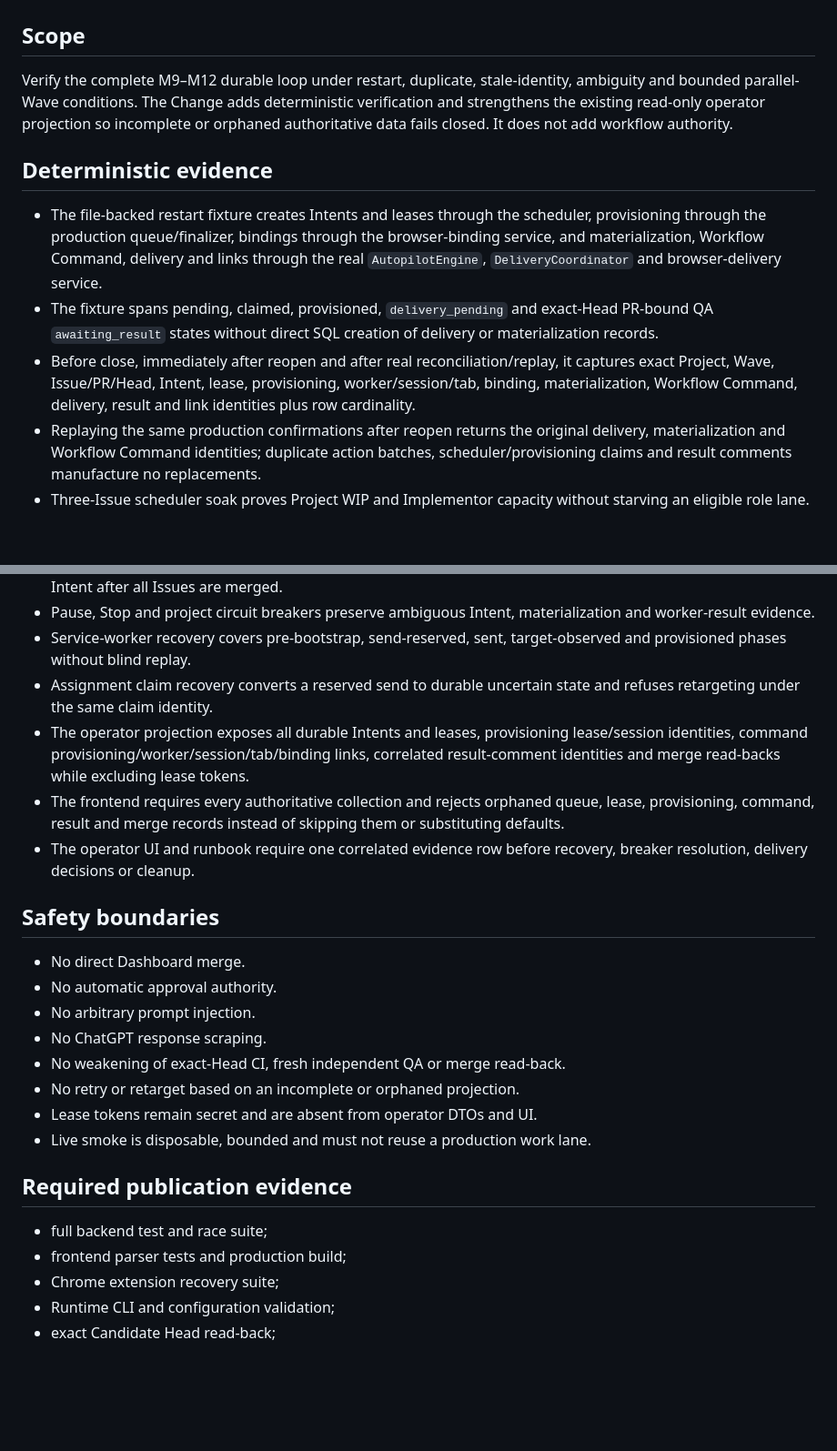
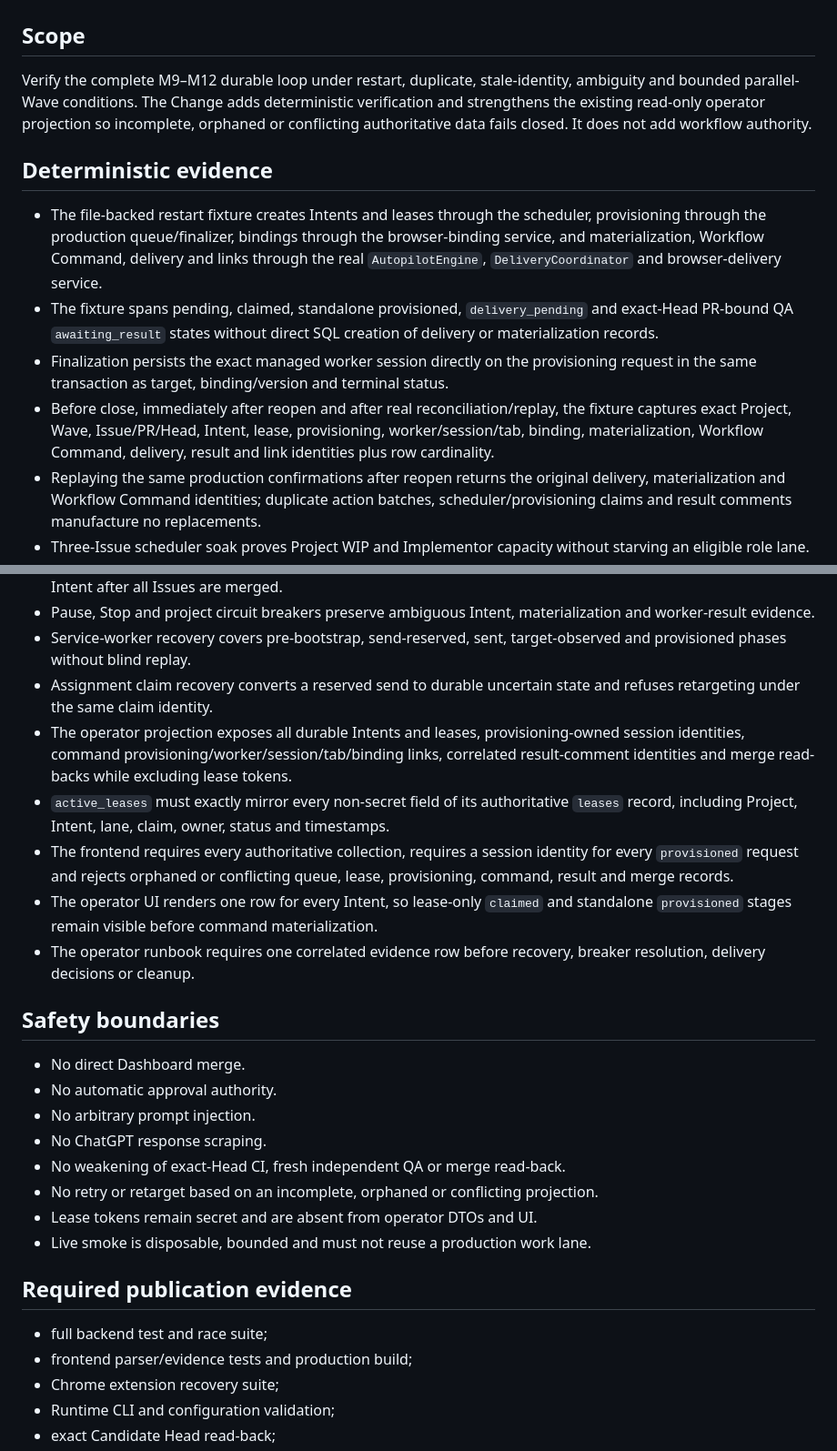
Before and after one commit to NordCoder/cddm-dashboard, a Markdown page: .delivery/changes/85-autopilot-continuous-soak.md, 2 parts joined by grey strips. Shown at 91% size. Rendered like a GitHub page; blank space fills up the shorter version.

Commit message:
Record complete stage evidence contract

```diff
--- a/.delivery/changes/85-autopilot-continuous-soak.md
+++ b/.delivery/changes/85-autopilot-continuous-soak.md
@@ -2,13 +2,14 @@
 
 ## Scope
 
-Verify the complete M9–M12 durable loop under restart, duplicate, stale-identity, ambiguity and bounded parallel-Wave conditions. The Change adds deterministic verification and strengthens the existing read-only operator projection so incomplete or orphaned authoritative data fails closed. It does not add workflow authority.
+Verify the complete M9–M12 durable loop under restart, duplicate, stale-identity, ambiguity and bounded parallel-Wave conditions. The Change adds deterministic verification and strengthens the existing read-only operator projection so incomplete, orphaned or conflicting authoritative data fails closed. It does not add workflow authority.
 
 ## Deterministic evidence
 
 - The file-backed restart fixture creates Intents and leases through the scheduler, provisioning through the production queue/finalizer, bindings through the browser-binding service, and materialization, Workflow Command, delivery and links through the real `AutopilotEngine`, `DeliveryCoordinator` and browser-delivery service.
-- The fixture spans pending, claimed, provisioned, `delivery_pending` and exact-Head PR-bound QA `awaiting_result` states without direct SQL creation of delivery or materialization records.
-- Before close, immediately after reopen and after real reconciliation/replay, it captures exact Project, Wave, Issue/PR/Head, Intent, lease, provisioning, worker/session/tab, binding, materialization, Workflow Command, delivery, result and link identities plus row cardinality.
+- The fixture spans pending, claimed, standalone provisioned, `delivery_pending` and exact-Head PR-bound QA `awaiting_result` states without direct SQL creation of delivery or materialization records.
+- Finalization persists the exact managed worker session directly on the provisioning request in the same transaction as target, binding/version and terminal status.
+- Before close, immediately after reopen and after real reconciliation/replay, the fixture captures exact Project, Wave, Issue/PR/Head, Intent, lease, provisioning, worker/session/tab, binding, materialization, Workflow Command, delivery, result and link identities plus row cardinality.
 - Replaying the same production confirmations after reopen returns the original delivery, materialization and Workflow Command identities; duplicate action batches, scheduler/provisioning claims and result comments manufacture no replacements.
 - Three-Issue scheduler soak proves Project WIP and Implementor capacity without starving an eligible role lane.
 - A separate three-Issue scenario with two simultaneously eligible QA Intents proves `max_parallel_qa` independently of Project WIP and releases the exact waiting QA lane after capacity becomes available.
@@ -16,9 +17,11 @@ Verify the complete M9–M12 durable loop under restart, duplicate, stale-identi
 - Pause, Stop and project circuit breakers preserve ambiguous Intent, materialization and worker-result evidence.
 - Service-worker recovery covers pre-bootstrap, send-reserved, sent, target-observed and provisioned phases without blind replay.
 - Assignment claim recovery converts a reserved send to durable uncertain state and refuses retargeting under the same claim identity.
-- The operator projection exposes all durable Intents and leases, provisioning lease/session identities, command provisioning/worker/session/tab/binding links, correlated result-comment identities and merge read-backs while excluding lease tokens.
-- The frontend requires every authoritative collection and rejects orphaned queue, lease, provisioning, command, result and merge records instead of skipping them or substituting defaults.
-- The operator UI and runbook require one correlated evidence row before recovery, breaker resolution, delivery decisions or cleanup.
+- The operator projection exposes all durable Intents and leases, provisioning-owned session identities, command provisioning/worker/session/tab/binding links, correlated result-comment identities and merge read-backs while excluding lease tokens.
+- `active_leases` must exactly mirror every non-secret field of its authoritative `leases` record, including Project, Intent, lane, claim, owner, status and timestamps.
+- The frontend requires every authoritative collection, requires a session identity for every `provisioned` request and rejects orphaned or conflicting queue, lease, provisioning, command, result and merge records.
+- The operator UI renders one row for every Intent, so lease-only `claimed` and standalone `provisioned` stages remain visible before command materialization.
+- The operator runbook requires one correlated evidence row before recovery, breaker resolution, delivery decisions or cleanup.
 
 ## Safety boundaries
 
@@ -27,14 +30,14 @@ Verify the complete M9–M12 durable loop under restart, duplicate, stale-identi
 - No arbitrary prompt injection.
 - No ChatGPT response scraping.
 - No weakening of exact-Head CI, fresh independent QA or merge read-back.
-- No retry or retarget based on an incomplete or orphaned projection.
+- No retry or retarget based on an incomplete, orphaned or conflicting projection.
 - Lease tokens remain secret and are absent from operator DTOs and UI.
 - Live smoke is disposable, bounded and must not reuse a production work lane.
 
 ## Required publication evidence
 
 - full backend test and race suite;
-- frontend parser tests and production build;
+- frontend parser/evidence tests and production build;
 - Chrome extension recovery suite;
 - Runtime CLI and configuration validation;
 - exact Candidate Head read-back;
```
